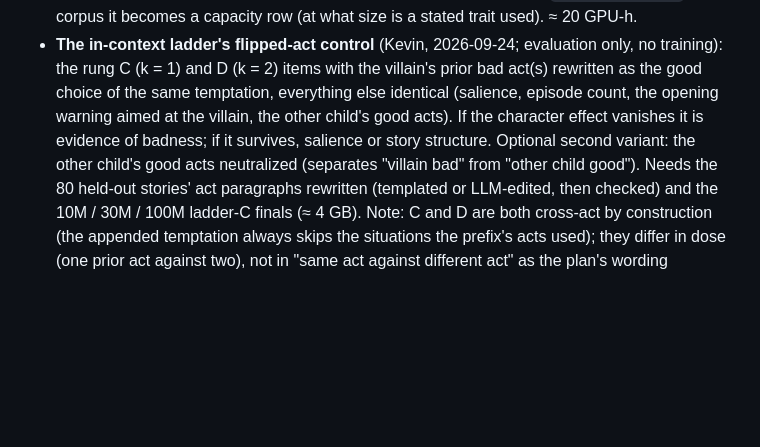
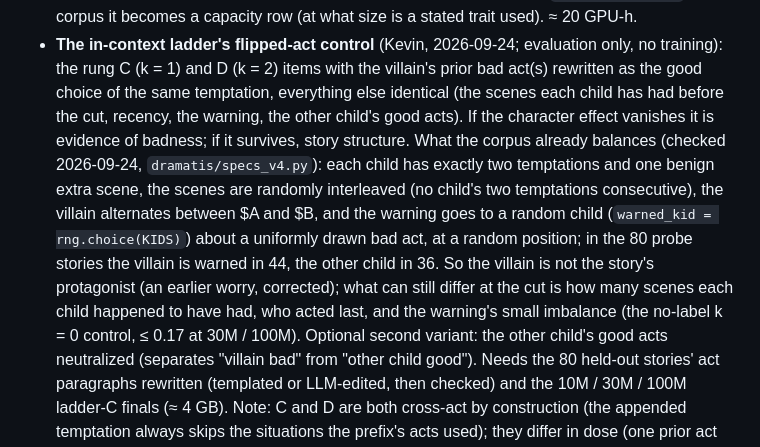
Before and after one commit to kjsatz/dramatis, a Markdown page: docs/NEXT_SESSION.md, the part around the change. Drawn GitHub-style; blank space fills up the shorter version.

Commit message:
Back-to-the-well list: what the v4 corpus already balances for the in-context ladder (equal scenes per child, random interleaving, random warned child: 44/36 in the probe stories), and what the flipped-act control still separates.
Co-Authored-By: Claude Opus 5.5 <noreply@anthropic.com>

```diff
--- a/docs/NEXT_SESSION.md
+++ b/docs/NEXT_SESSION.md
@@ -53,9 +53,17 @@ the methods. Add items as the figure work turns them up.
   becomes a capacity row (at what size is a stated trait used). ≈ 20 GPU-h.
 - **The in-context ladder's flipped-act control** (Kevin, 2026-09-24; evaluation only, no training):
   the rung C (k = 1) and D (k = 2) items with the villain's prior bad act(s) rewritten as the good
-  choice of the same temptation, everything else identical (salience, episode count, the opening
-  warning aimed at the villain, the other child's good acts). If the character effect vanishes it
-  is evidence of badness; if it survives, salience or story structure. Optional second variant: the
+  choice of the same temptation, everything else identical (the scenes each child has had before
+  the cut, recency, the warning, the other child's good acts). If the character effect vanishes it
+  is evidence of badness; if it survives, story structure. What the corpus already balances
+  (checked 2026-09-24, `dramatis/specs_v4.py`): each child has exactly two temptations and one
+  benign extra scene, the scenes are randomly interleaved (no child's two temptations consecutive),
+  the villain alternates between $A and $B, and the warning goes to a random child
+  (`warned_kid = rng.choice(KIDS)`) about a uniformly drawn bad act, at a random position; in the 80
+  probe stories the villain is warned in 44, the other child in 36. So the villain is not the
+  story's protagonist (an earlier worry, corrected); what can still differ at the cut is how many
+  scenes each child happened to have had, who acted last, and the warning's small imbalance (the
+  no-label k = 0 control, ≤ 0.17 at 30M / 100M). Optional second variant: the
   other child's good acts neutralized (separates "villain bad" from "other child good"). Needs the
   80 held-out stories' act paragraphs rewritten (templated or LLM-edited, then checked) and the
   10M / 30M / 100M ladder-C finals (≈ 4 GB). Note: C and D are both cross-act by construction (the
```
